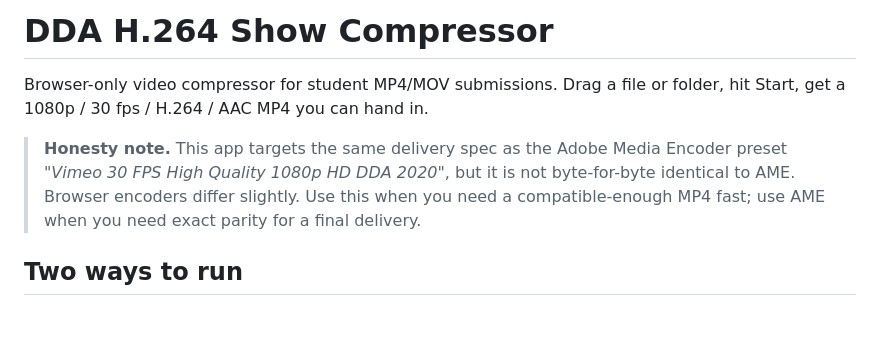
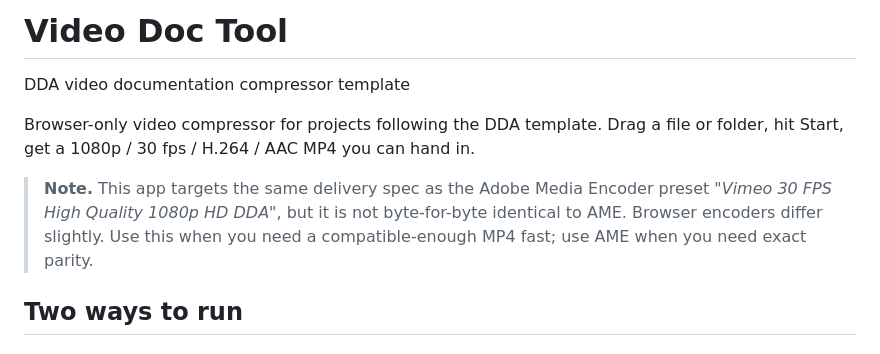
Before and after one commit to languel/videodoctool, a Markdown page: README.md, the part around the change. GitHub-like rendering; blank space fills up the shorter version.

Commit message:
Rename project to Video Doc Tool and revise text
Updated project name and improved clarity in README.

```diff
--- a/README.md
+++ b/README.md
@@ -1,13 +1,14 @@
-# DDA H.264 Show Compressor
+# Video Doc Tool
+DDA video documentation compressor template
 
-Browser-only video compressor for student MP4/MOV submissions. Drag a file or
+Browser-only video compressor for projects following the DDA template. Drag a file or
 folder, hit Start, get a 1080p / 30 fps / H.264 / AAC MP4 you can hand in.
 
-> **Honesty note.** This app targets the same delivery spec as the Adobe Media
-> Encoder preset *"Vimeo 30 FPS High Quality 1080p HD DDA 2020"*, but it is
+> **Note.** This app targets the same delivery spec as the Adobe Media
+> Encoder preset *"Vimeo 30 FPS High Quality 1080p HD DDA"*, but it is
 > not byte-for-byte identical to AME. Browser encoders differ slightly. Use
 > this when you need a compatible-enough MP4 fast; use AME when you need
-> exact parity for a final delivery.
+> exact parity.
 
 ## Two ways to run
 
```
